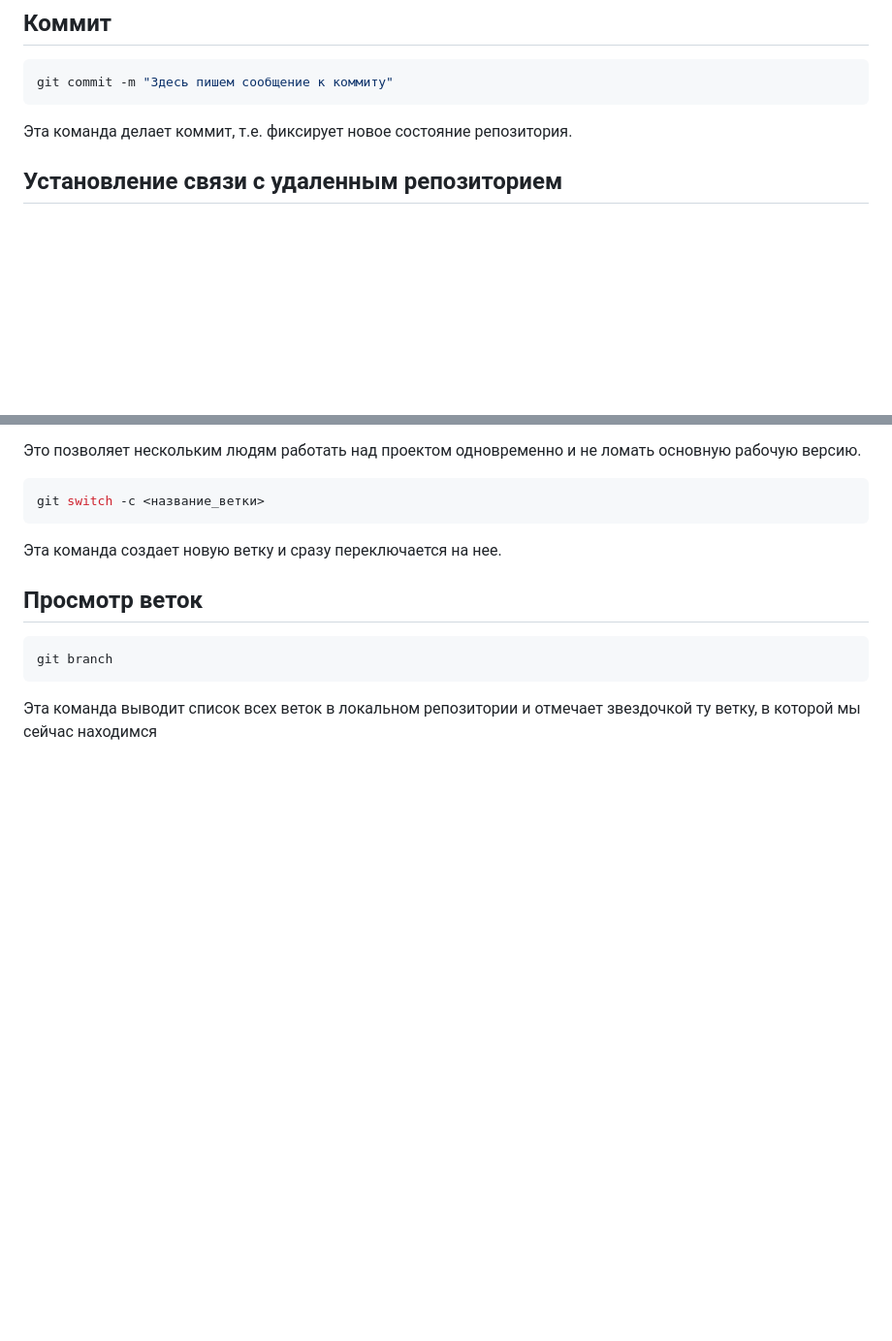
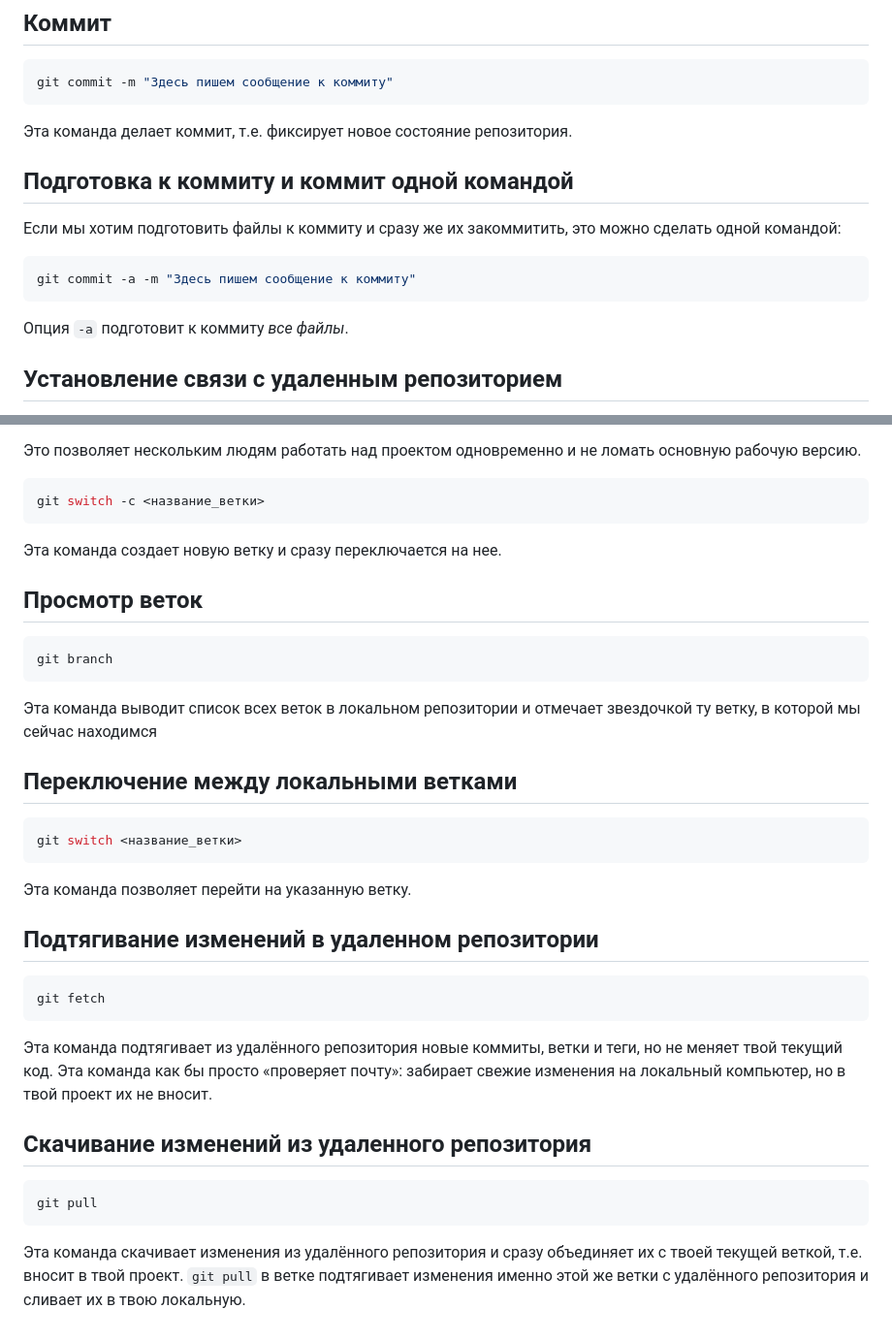
Before and after one commit to madatsci/my-blog, a Markdown page: README.md, 2 parts joined by grey strips. Shown at 97% size. Drawn GitHub-style; blank space fills up the shorter version.

Commit message:
Added more instructions to README

````diff
--- a/README.md
+++ b/README.md
@@ -41,6 +41,16 @@ git commit -m "Здесь пишем сообщение к коммиту"
 ```
 
 Эта команда делает коммит, т.е. фиксирует новое состояние репозитория.
+
+## Подготовка к коммиту и коммит одной командой
+
+Если мы хотим подготовить файлы к коммиту и сразу же их закоммитить, это можно сделать одной командой:
+
+```bash
+git commit -a -m "Здесь пишем сообщение к коммиту"
+```
+
+Опция `-a` подготовит к коммиту *все файлы*.
 
 ## Установление связи с удаленным репозиторием
 
@@ -96,3 +106,27 @@ git branch
 ```
 
 Эта команда выводит список всех веток в локальном репозитории и отмечает звездочкой ту ветку, в которой мы сейчас находимся
+
+## Переключение между локальными ветками
+
+```bash
+git switch <название_ветки>
+```
+
+Эта команда позволяет перейти на указанную ветку.
+
+## Подтягивание изменений в удаленном репозитории
+
+```bash
+git fetch
+```
+
+Эта команда подтягивает из удалённого репозитория новые коммиты, ветки и теги, но не меняет твой текущий код. Эта команда как бы просто «проверяет почту»: забирает свежие изменения на локальный компьютер, но в твой проект их не вносит.
+
+## Скачивание изменений из удаленного репозитория
+
+```bash
+git pull
+```
+
+Эта команда скачивает изменения из удалённого репозитория и сразу объединяет их с твоей текущей веткой, т.е. вносит в твой проект. `git pull` в ветке подтягивает изменения именно этой же ветки с удалённого репозитория и сливает их в твою локальную.
````
